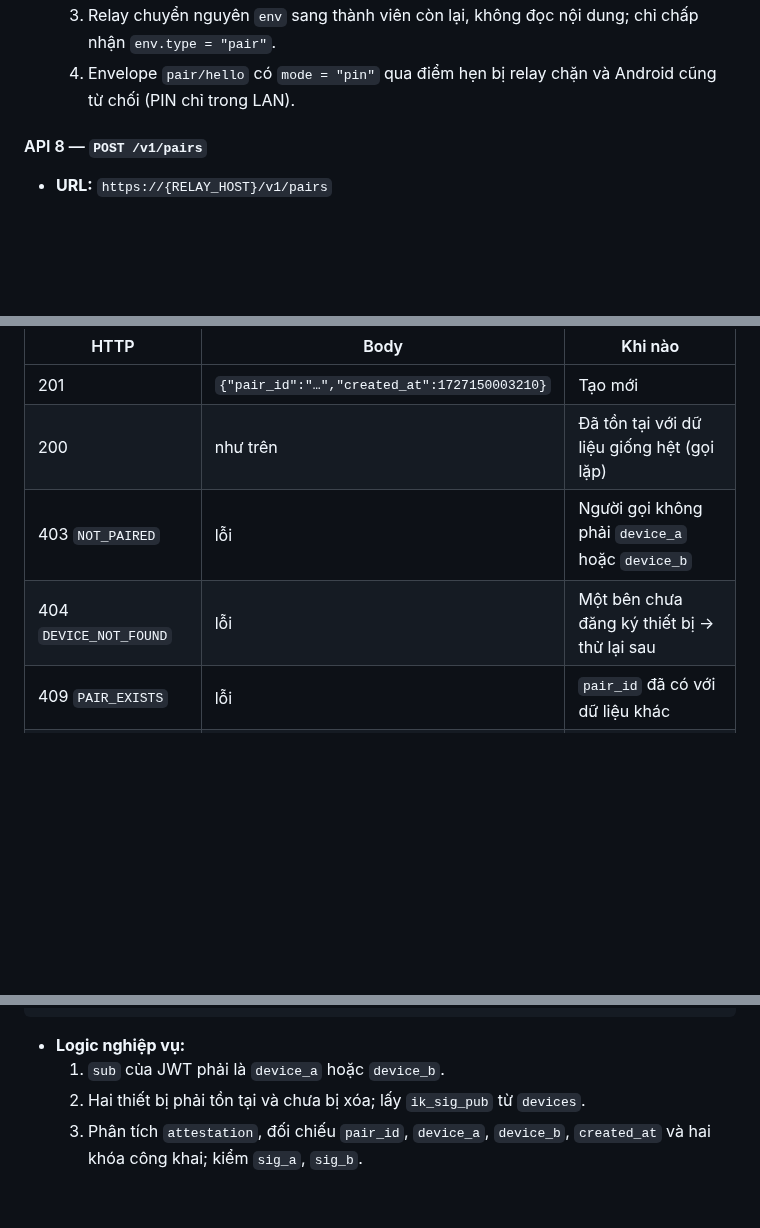
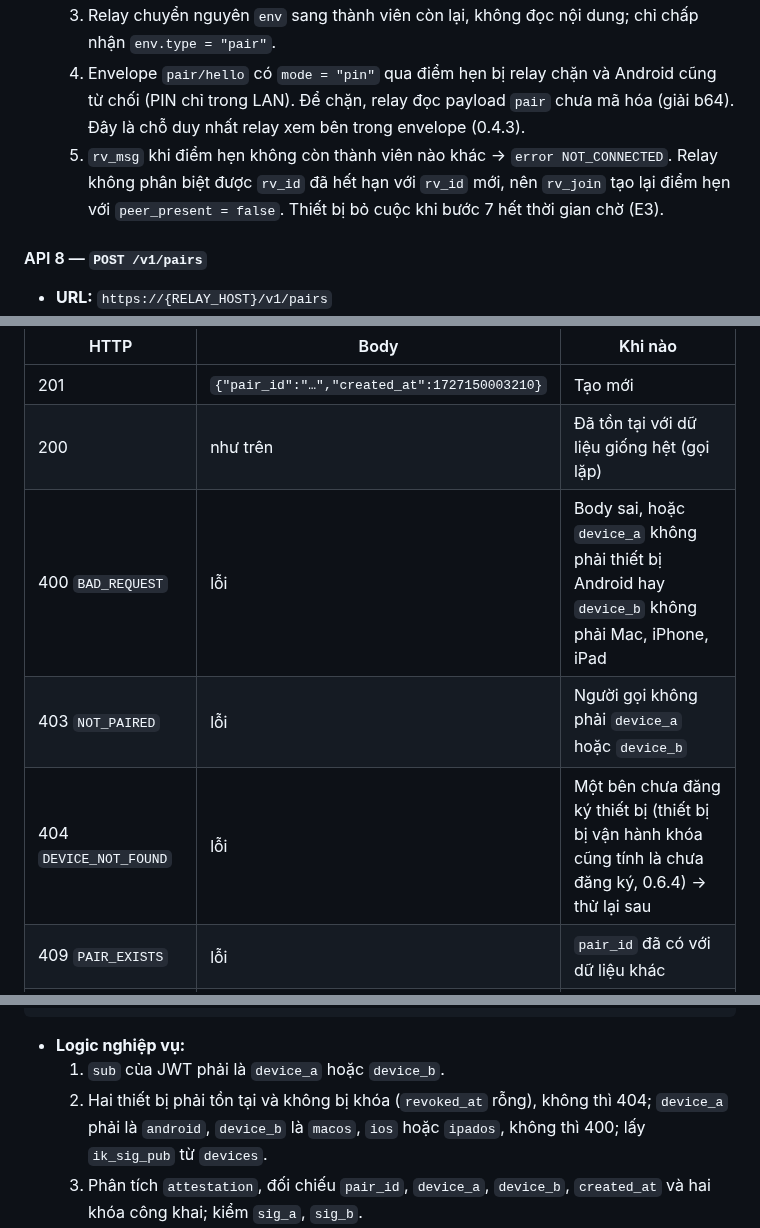
Before and after one commit to HandLive/handlive, a Markdown page: docs/detailed-design/02-pairing.vi.md, 3 parts joined by grey strips. Rendered like a GitHub page; blank space fills up the shorter version.

```diff
--- a/docs/detailed-design/02-pairing.vi.md
+++ b/docs/detailed-design/02-pairing.vi.md
@@ -310,7 +310,11 @@ Chuỗi xác thực dùng chung trong các API dưới đây:
   3. Relay chuyển nguyên `env` sang thành viên còn lại, không đọc nội dung; chỉ chấp nhận
      `env.type = "pair"`.
   4. Envelope `pair/hello` có `mode = "pin"` qua điểm hẹn bị relay chặn và Android cũng từ chối (PIN
-     chỉ trong LAN).
+     chỉ trong LAN). Để chặn, relay đọc payload `pair` chưa mã hóa (giải b64). Đây là chỗ duy nhất
+     relay xem bên trong envelope (0.4.3).
+  5. `rv_msg` khi điểm hẹn không còn thành viên nào khác → `error NOT_CONNECTED`. Relay không phân
+     biệt được `rv_id` đã hết hạn với `rv_id` mới, nên `rv_join` tạo lại điểm hẹn với
+     `peer_present = false`. Thiết bị bỏ cuộc khi bước 7 hết thời gian chờ (E3).
 
 #### API 8 — `POST /v1/pairs`
 
@@ -334,8 +338,9 @@ Chuỗi xác thực dùng chung trong các API dưới đây:
 |------|------|---------|
 | 201 | `{"pair_id":"…","created_at":1727150003210}` | Tạo mới |
 | 200 | như trên | Đã tồn tại với dữ liệu giống hệt (gọi lặp) |
+| 400 `BAD_REQUEST` | lỗi | Body sai, hoặc `device_a` không phải thiết bị Android hay `device_b` không phải Mac, iPhone, iPad |
 | 403 `NOT_PAIRED` | lỗi | Người gọi không phải `device_a` hoặc `device_b` |
-| 404 `DEVICE_NOT_FOUND` | lỗi | Một bên chưa đăng ký thiết bị → thử lại sau |
+| 404 `DEVICE_NOT_FOUND` | lỗi | Một bên chưa đăng ký thiết bị (thiết bị bị vận hành khóa cũng tính là chưa đăng ký, 0.6.4) → thử lại sau |
 | 409 `PAIR_EXISTS` | lỗi | `pair_id` đã có với dữ liệu khác |
 | 401 `SIGNATURE_INVALID` | lỗi | Một trong hai chữ ký sai |
 
@@ -356,7 +361,9 @@ Content-Type: application/json
 
 - **Logic nghiệp vụ:**
   1. `sub` của JWT phải là `device_a` hoặc `device_b`.
-  2. Hai thiết bị phải tồn tại và chưa bị xóa; lấy `ik_sig_pub` từ `devices`.
+  2. Hai thiết bị phải tồn tại và không bị khóa (`revoked_at` rỗng), không thì 404; `device_a` phải là
+     `android`, `device_b` là `macos`, `ios` hoặc `ipados`, không thì 400; lấy `ik_sig_pub` từ
+     `devices`.
   3. Phân tích `attestation`, đối chiếu `pair_id`, `device_a`, `device_b`, `created_at` và hai khóa
      công khai; kiểm `sig_a`, `sig_b`.
   4. Ghi idempotent: chèn nếu chưa có; nếu đã có thì so `attestation` — giống → 200, khác → 409.
```
Also changed, not shown: other parts of docs/detailed-design/02-pairing.vi.md (+1 -1 lines), docs/detailed-design/02-pairing.md (+11 -4 lines).
